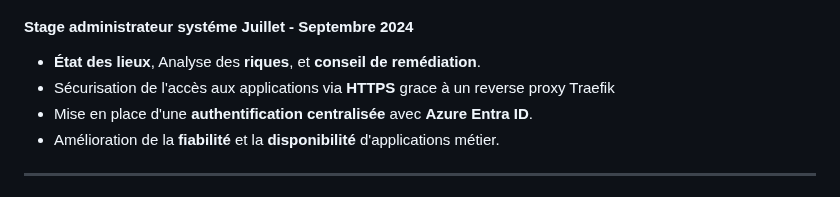
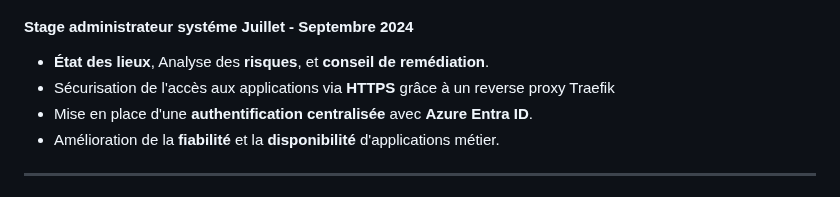
Before and after one commit to Aitbytes/Resume, a Markdown page: source/mohamed.md, the part around one of its changes. Drawn GitHub-style.

Commit message:
add samares Logo + Fix type

```diff
--- a/source/mohamed.md
+++ b/source/mohamed.md
@@ -96,6 +97,6 @@
 #### Stage administrateur systéme <time>Juillet - Septembre 2024</time>
-- **État des lieux**, Analyse des **riques**, et **conseil de remédiation**.
-- Sécurisation de l'accès aux applications via **HTTPS** grace à un reverse proxy Traefik
+- **État des lieux**, Analyse des **risques**, et **conseil de remédiation**.
+- Sécurisation de l'accès aux applications via **HTTPS** grâce à un reverse proxy Traefik
 - Mise en place d'une **authentification centralisée** avec **Azure Entra ID**.
 - Amélioration de la **fiabilité** et la **disponibilité** d'applications métier.
 
```
Also changed, not shown: other parts of source/mohamed.md (+1 -0 lines).
